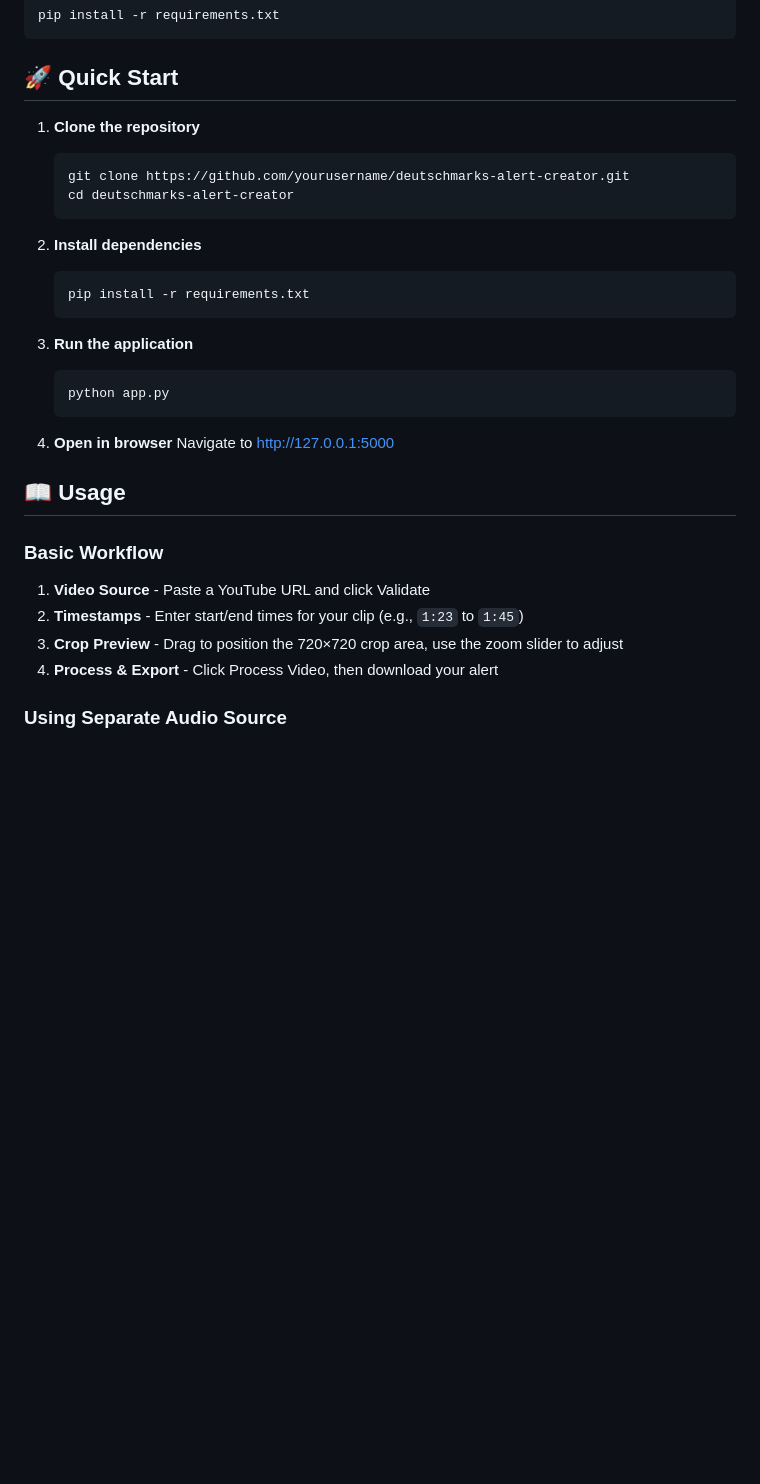
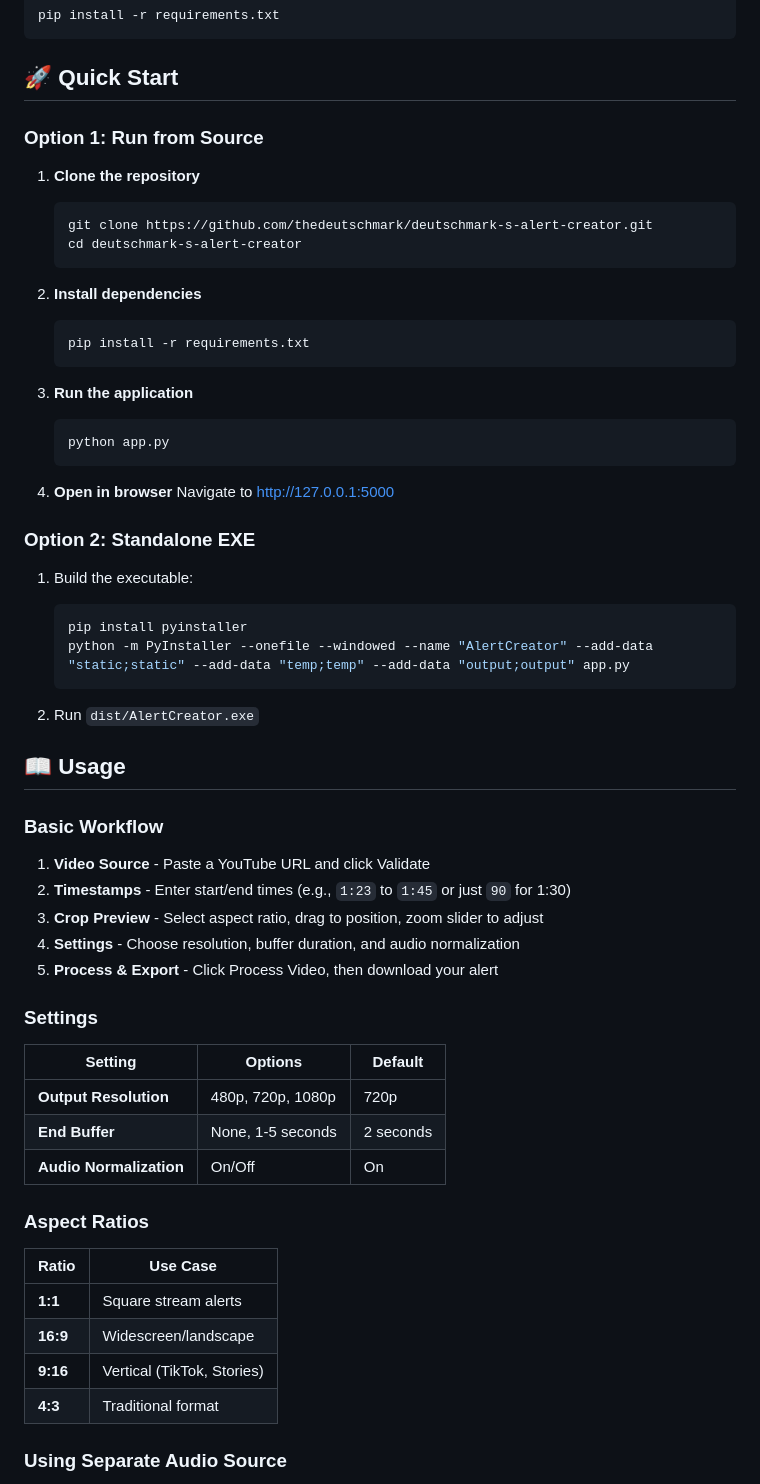
Before and after one commit to thedeutschmark/alert-alert, a Markdown page: README.md, the part around one of its changes. Rendered like a GitHub page; blank space fills up the shorter version.

````diff
--- a/README.md
+++ b/README.md
@@ -34,10 +38,12 @@ pip install -r requirements.txt
 
 ## 🚀 Quick Start
 
+### Option 1: Run from Source
+
 1. **Clone the repository**
    ```bash
-   git clone https://github.com/yourusername/deutschmarks-alert-creator.git
-   cd deutschmarks-alert-creator
+   git clone https://github.com/thedeutschmark/deutschmark-s-alert-creator.git
+   cd deutschmark-s-alert-creator
    ```
 
 2. **Install dependencies**
@@ -53,14 +59,42 @@ pip install -r requirements.txt
 4. **Open in browser**
    Navigate to [http://127.0.0.1:5000](http://127.0.0.1:5000)
 
+### Option 2: Standalone EXE
+
+1. Build the executable:
+   ```bash
+   pip install pyinstaller
+   python -m PyInstaller --onefile --windowed --name "AlertCreator" --add-data "static;static" --add-data "temp;temp" --add-data "output;output" app.py
+   ```
+
+2. Run `dist/AlertCreator.exe`
+
 ## 📖 Usage
 
 ### Basic Workflow
 
 1. **Video Source** - Paste a YouTube URL and click Validate
-2. **Timestamps** - Enter start/end times for your clip (e.g., `1:23` to `1:45`)
-3. **Crop Preview** - Drag to position the 720×720 crop area, use the zoom slider to adjust
-4. **Process & Export** - Click Process Video, then download your alert
+2. **Timestamps** - Enter start/end times (e.g., `1:23` to `1:45` or just `90` for 1:30)
+3. **Crop Preview** - Select aspect ratio, drag to position, zoom slider to adjust
+4. **Settings** - Choose resolution, buffer duration, and audio normalization
+5. **Process & Export** - Click Process Video, then download your alert
+
+### Settings
+
+| Setting | Options | Default |
+|---------|---------|---------|
+| **Output Resolution** | 480p, 720p, 1080p | 720p |
+| **End Buffer** | None, 1-5 seconds | 2 seconds |
+| **Audio Normalization** | On/Off | On |
+
+### Aspect Ratios
+
+| Ratio | Use Case |
+|-------|----------|
+| **1:1** | Square stream alerts |
+| **16:9** | Widescreen/landscape |
+| **9:16** | Vertical (TikTok, Stories) |
+| **4:3** | Traditional format |
 
 ### Using Separate Audio Source
 
````
Also changed, not shown: other parts of README.md (+19 -14 lines).
